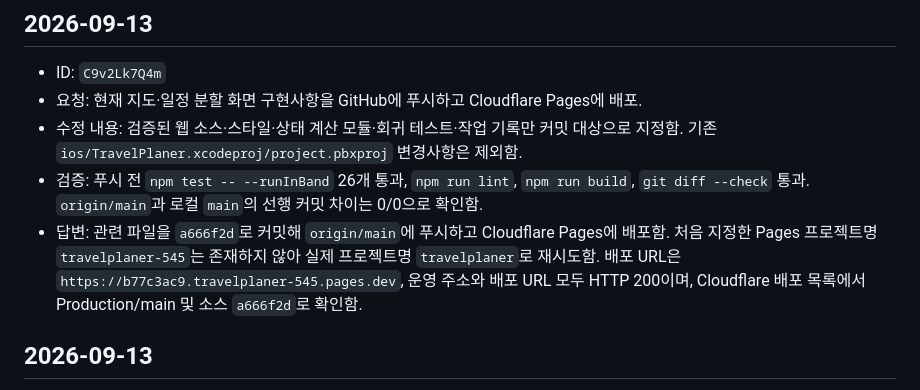
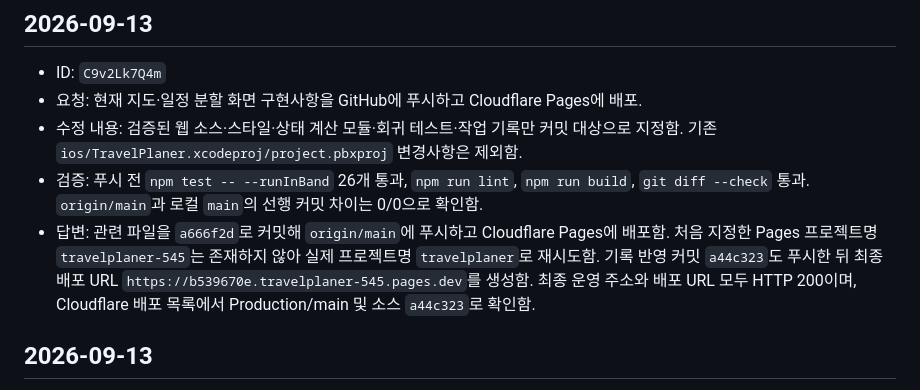
Before and after one commit to mkjmk-alt/TravelPlaner, a Markdown page: 기록-history.md, the part around the change. GitHub-like rendering.

Commit message:
Record final deployment URL

```diff
--- a/기록-history.md
+++ b/기록-history.md
@@ -90,7 +90,7 @@
 - 요청: 현재 지도·일정 분할 화면 구현사항을 GitHub에 푸시하고 Cloudflare Pages에 배포.
 - 수정 내용: 검증된 웹 소스·스타일·상태 계산 모듈·회귀 테스트·작업 기록만 커밋 대상으로 지정함. 기존 `ios/TravelPlaner.xcodeproj/project.pbxproj` 변경사항은 제외함.
 - 검증: 푸시 전 `npm test -- --runInBand` 26개 통과, `npm run lint`, `npm run build`, `git diff --check` 통과. `origin/main`과 로컬 `main`의 선행 커밋 차이는 0/0으로 확인함.
-- 답변: 관련 파일을 `a666f2d`로 커밋해 `origin/main`에 푸시하고 Cloudflare Pages에 배포함. 처음 지정한 Pages 프로젝트명 `travelplaner-545`는 존재하지 않아 실제 프로젝트명 `travelplaner`로 재시도함. 배포 URL은 `https://b77c3ac9.travelplaner-545.pages.dev`, 운영 주소와 배포 URL 모두 HTTP 200이며, Cloudflare 배포 목록에서 Production/main 및 소스 `a666f2d`로 확인함.
+- 답변: 관련 파일을 `a666f2d`로 커밋해 `origin/main`에 푸시하고 Cloudflare Pages에 배포함. 처음 지정한 Pages 프로젝트명 `travelplaner-545`는 존재하지 않아 실제 프로젝트명 `travelplaner`로 재시도함. 기록 반영 커밋 `a44c323`도 푸시한 뒤 최종 배포 URL `https://b539670e.travelplaner-545.pages.dev`를 생성함. 최종 운영 주소와 배포 URL 모두 HTTP 200이며, Cloudflare 배포 목록에서 Production/main 및 소스 `a44c323`로 확인함.
 
 ## 2026-09-13
 
```
